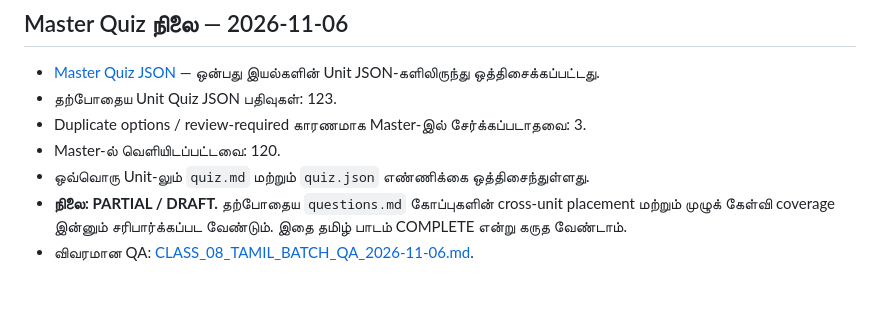
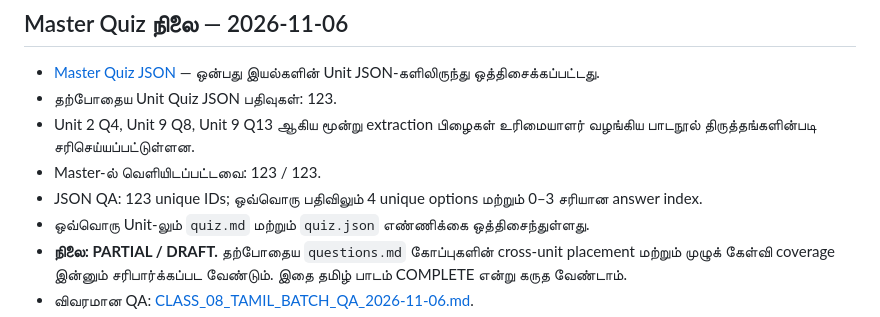
Before and after one commit to Eaglesiva/tn-class-08, a Markdown page: tamil/README.md, the part around the change. GitHub-like rendering; blank space fills up the shorter version.

Commit message:
docs: update Master Quiz count to 123

```diff
--- a/tamil/README.md
+++ b/tamil/README.md
@@ -18,8 +18,9 @@
 
 - [Master Quiz JSON](./book_back_questions/quiz.json) — ஒன்பது இயல்களின் Unit JSON-களிலிருந்து ஒத்திசைக்கப்பட்டது.
 - தற்போதைய Unit Quiz JSON பதிவுகள்: 123.
-- Duplicate options / review-required காரணமாக Master-இல் சேர்க்கப்படாதவை: 3.
-- Master-ல் வெளியிடப்பட்டவை: 120.
+- Unit 2 Q4, Unit 9 Q8, Unit 9 Q13 ஆகிய மூன்று extraction பிழைகள் உரிமையாளர் வழங்கிய பாடநூல் திருத்தங்களின்படி சரிசெய்யப்பட்டுள்ளன.
+- Master-ல் வெளியிடப்பட்டவை: 123 / 123.
+- JSON QA: 123 unique IDs; ஒவ்வொரு பதிவிலும் 4 unique options மற்றும் 0–3 சரியான answer index.
 - ஒவ்வொரு Unit-லும் `quiz.md` மற்றும் `quiz.json` எண்ணிக்கை ஒத்திசைந்துள்ளது.
 - **நிலை: PARTIAL / DRAFT.** தற்போதைய `questions.md` கோப்புகளின் cross-unit placement மற்றும் முழுக் கேள்வி coverage இன்னும் சரிபார்க்கப்பட வேண்டும். இதை தமிழ் பாடம் COMPLETE என்று கருத வேண்டாம்.
 - விவரமான QA: [CLASS_08_TAMIL_BATCH_QA_2026-11-06.md](../docs/CLASS_08_TAMIL_BATCH_QA_2026-11-06.md).
```
